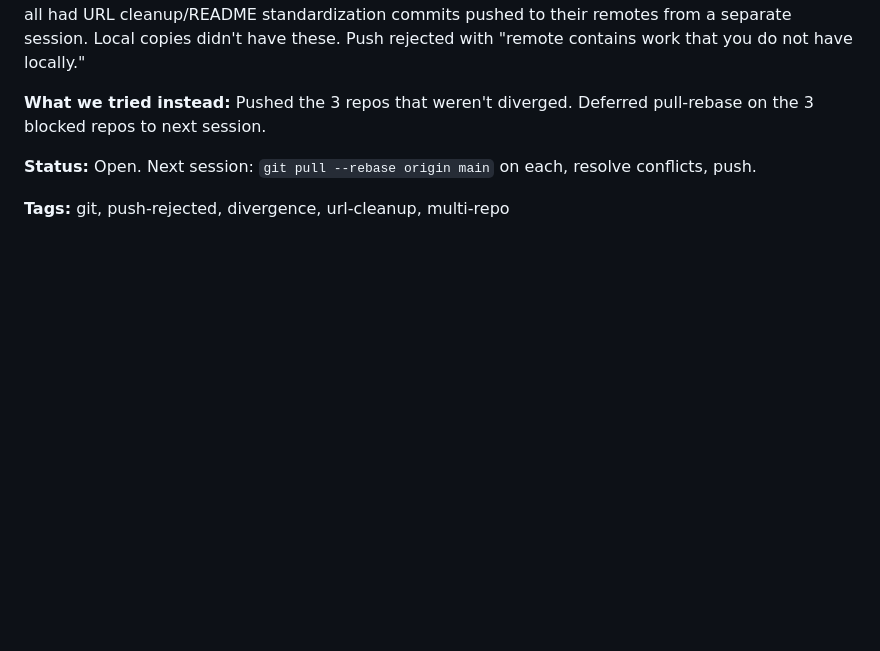
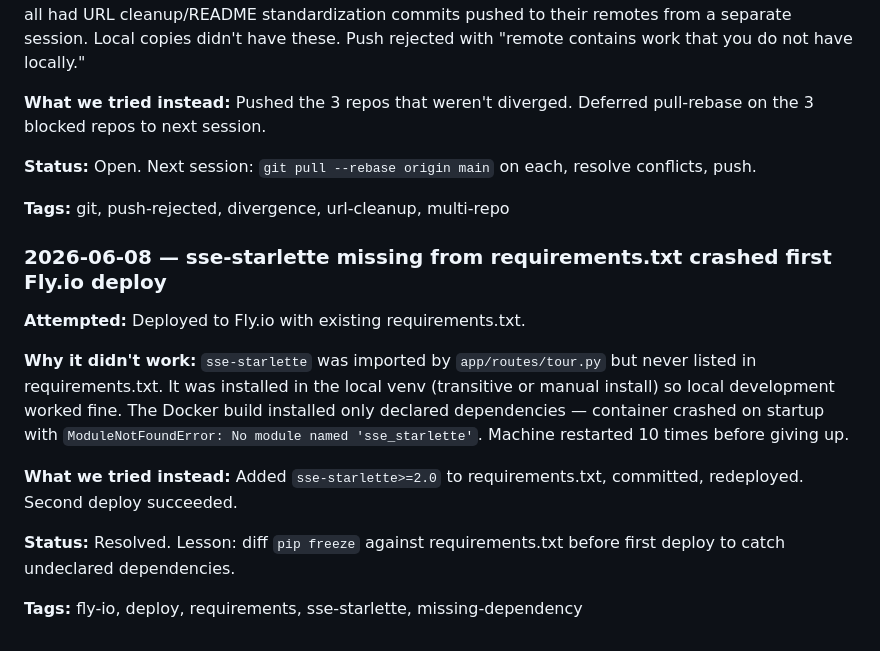
Before and after one commit to MsShawnP/remittance-stub-parsing, a Markdown page: FAILURES.md, the part around the change. Drawn GitHub-style; blank space fills up the shorter version.

```diff
--- a/FAILURES.md
+++ b/FAILURES.md
@@ -178,3 +178,15 @@ quarto" or "scope, scrollytelling, decoration"]
 **Status:** Open. Next session: `git pull --rebase origin main` on each, resolve conflicts, push.
 
 **Tags:** git, push-rejected, divergence, url-cleanup, multi-repo
+
+### 2026-06-08 — sse-starlette missing from requirements.txt crashed first Fly.io deploy
+
+**Attempted:** Deployed to Fly.io with existing requirements.txt.
+
+**Why it didn't work:** `sse-starlette` was imported by `app/routes/tour.py` but never listed in requirements.txt. It was installed in the local venv (transitive or manual install) so local development worked fine. The Docker build installed only declared dependencies — container crashed on startup with `ModuleNotFoundError: No module named 'sse_starlette'`. Machine restarted 10 times before giving up.
+
+**What we tried instead:** Added `sse-starlette>=2.0` to requirements.txt, committed, redeployed. Second deploy succeeded.
+
+**Status:** Resolved. Lesson: diff `pip freeze` against requirements.txt before first deploy to catch undeclared dependencies.
+
+**Tags:** fly-io, deploy, requirements, sse-starlette, missing-dependency
```
Also changed, not shown: HANDOFF.md (+12 -0 lines), PLAN.md (+1 -1 lines).
